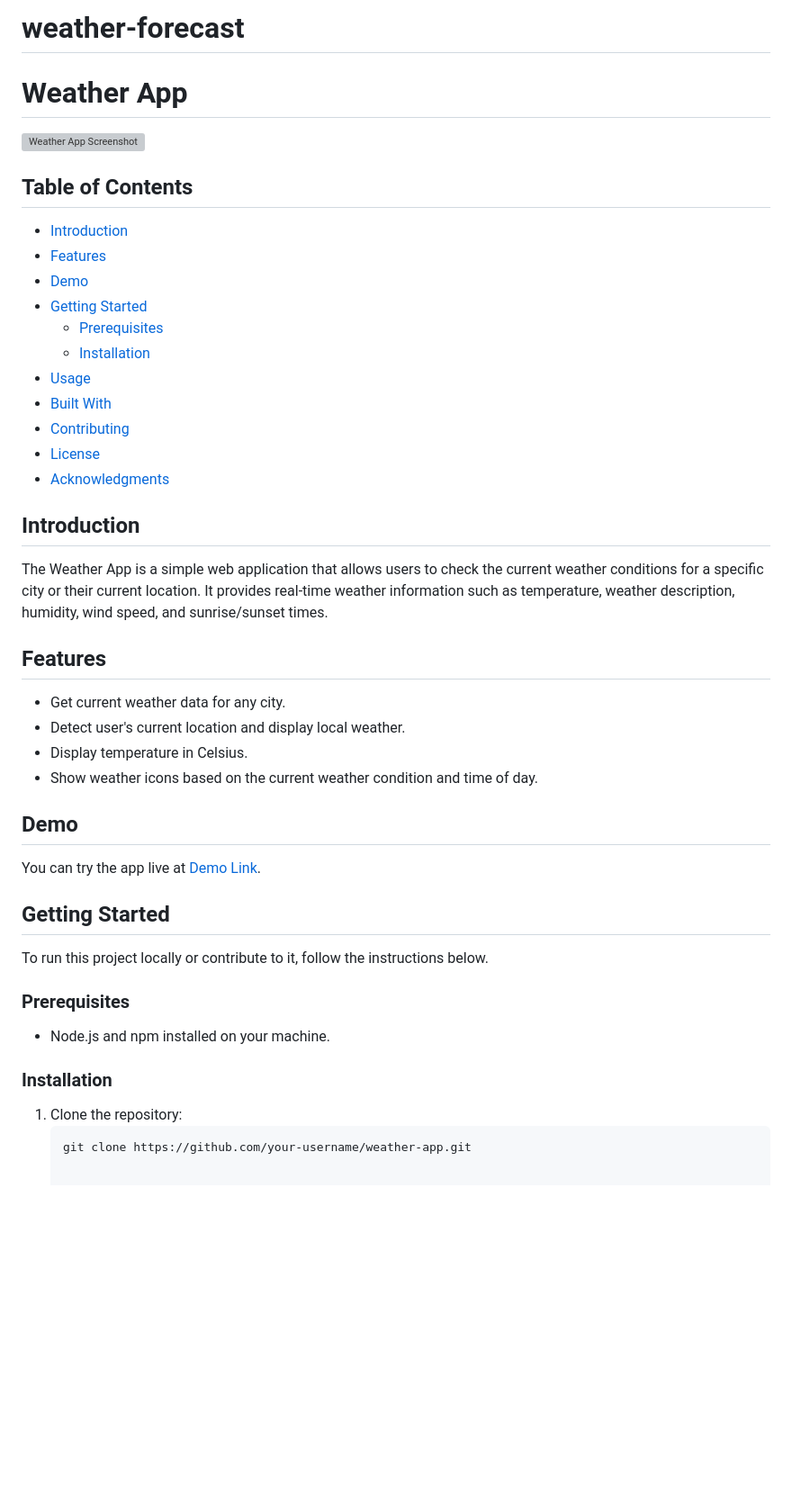
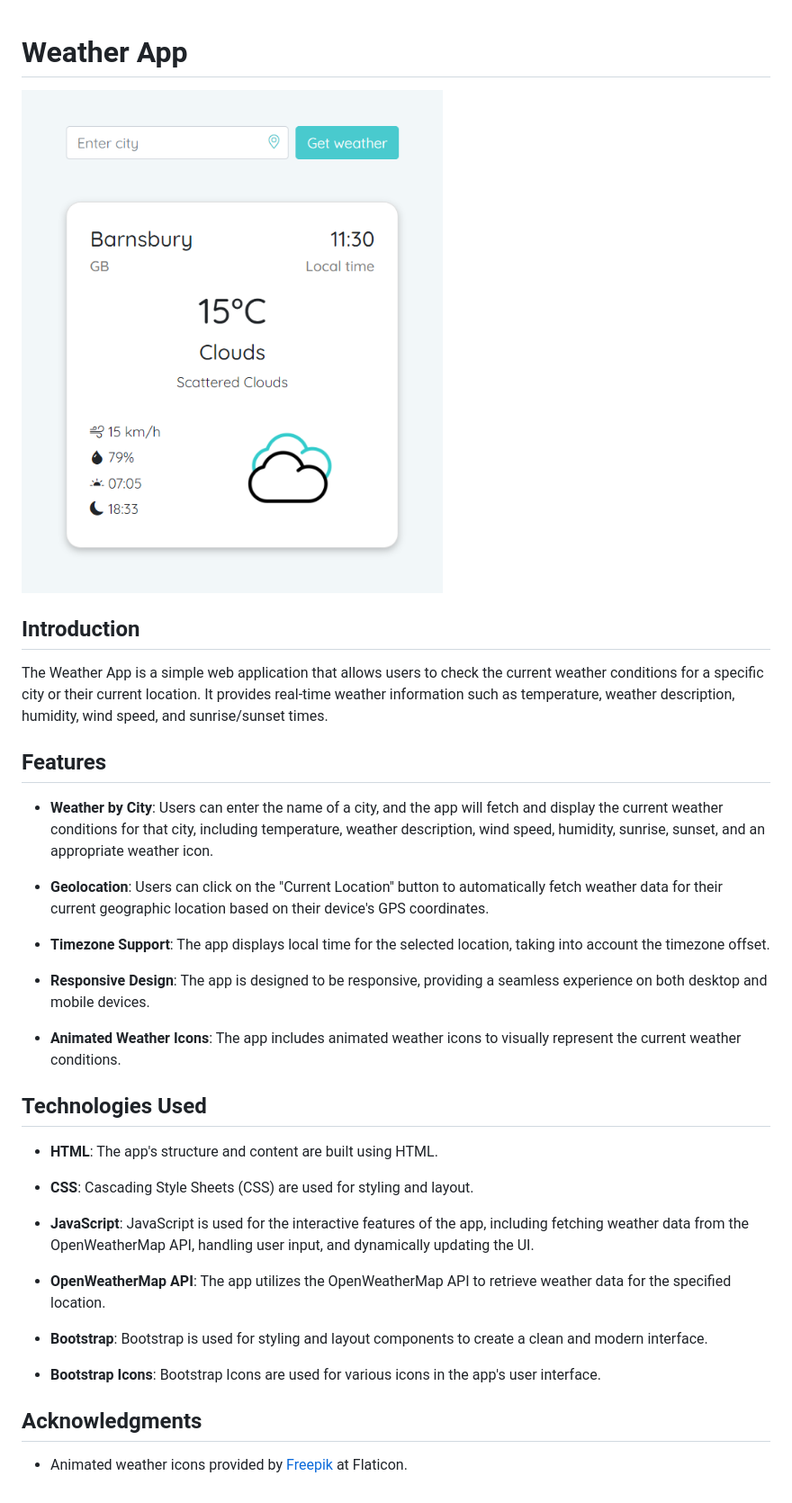
Before and after one commit to martavasallo/Weather-App, a Markdown page: README.md, the part around the change. Shown: that part at 90% size. GitHub-like rendering; pictures changed too: images/app_screenshot.png (added); blank space fills up the shorter version; grey boxes are pictures that could not be loaded.

````diff
--- a/README.md
+++ b/README.md
@@ -1,40 +1,39 @@
-# weather-forecast
 # Weather App
 
-![Weather App Screenshot](link-to-screenshot.png)
-
-## Table of Contents
-- [Introduction](#introduction)
-- [Features](#features)
-- [Demo](#demo)
-- [Getting Started](#getting-started)
-  - [Prerequisites](#prerequisites)
-  - [Installation](#installation)
-- [Usage](#usage)
-- [Built With](#built-with)
-- [Contributing](#contributing)
-- [License](#license)
-- [Acknowledgments](#acknowledgments)
+![Weather App Screenshot](/images/app_screenshot.png)
 
 ## Introduction
 The Weather App is a simple web application that allows users to check the current weather conditions for a specific city or their current location. It provides real-time weather information such as temperature, weather description, humidity, wind speed, and sunrise/sunset times.
 
 ## Features
-- Get current weather data for any city.
-- Detect user's current location and display local weather.
-- Display temperature in Celsius.
-- Show weather icons based on the current weather condition and time of day.
 
-## Demo
-You can try the app live at [Demo Link](https://your-demo-link.com).
+- **Weather by City**: Users can enter the name of a city, and the app will fetch and display the current weather conditions for that city, including temperature, weather description, wind speed, humidity, sunrise, sunset, and an appropriate weather icon.
 
-## Getting Started
-To run this project locally or contribute to it, follow the instructions below.
+- **Geolocation**: Users can click on the "Current Location" button to automatically fetch weather data for their current geographic location based on their device's GPS coordinates.
 
-### Prerequisites
-- Node.js and npm installed on your machine.
+- **Timezone Support**: The app displays local time for the selected location, taking into account the timezone offset.
 
-### Installation
-1. Clone the repository:
-   ```bash
-   git clone https://github.com/your-username/weather-app.git
+- **Responsive Design**: The app is designed to be responsive, providing a seamless experience on both desktop and mobile devices.
+
+- **Animated Weather Icons**: The app includes animated weather icons to visually represent the current weather conditions.
+
+## Technologies Used
+
+- **HTML**: The app's structure and content are built using HTML.
+
+- **CSS**: Cascading Style Sheets (CSS) are used for styling and layout.
+
+- **JavaScript**: JavaScript is used for the interactive features of the app, including fetching weather data from the OpenWeatherMap API, handling user input, and dynamically updating the UI.
+
+- **OpenWeatherMap API**: The app utilizes the OpenWeatherMap API to retrieve weather data for the specified location.
+
+- **Bootstrap**: Bootstrap is used for styling and layout components to create a clean and modern interface.
+
+- **Bootstrap Icons**: Bootstrap Icons are used for various icons in the app's user interface.
+
+## Acknowledgments
+
+- Animated weather icons provided by [Freepik](https://www.flaticon.com/free-animated-icons/) at Flaticon.
+
+<!-- ## Demo
+You can try the app live at [Demo Link](https://your-demo-link.com). -->
````
